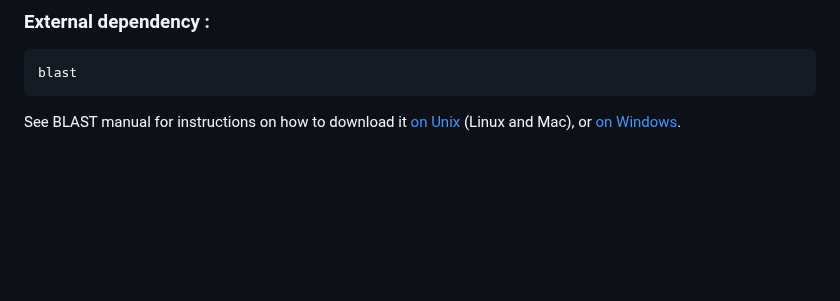
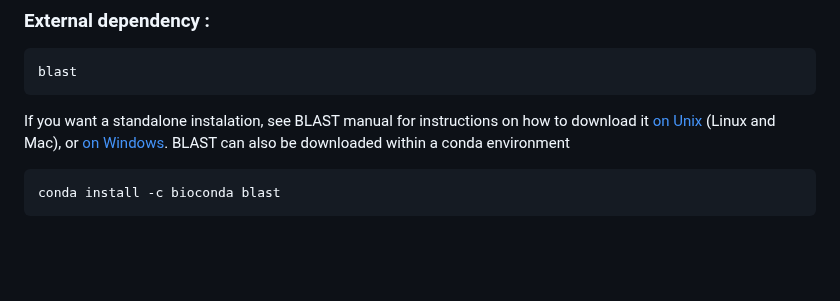
Before and after one commit to K2SOHIGH/pcalf, a Markdown page: README.md, the part around the change. Drawn GitHub-style; blank space fills up the shorter version.

Commit message:
More updates to README.md

````diff
--- a/README.md
+++ b/README.md
@@ -77,7 +77,13 @@ python-igraph==0.10.4
 ```
 blast
 ```
-See BLAST manual for instructions on how to download it [on Unix](https://www.ncbi.nlm.nih.gov/books/NBK52640/) (Linux and Mac), or [on Windows](https://www.ncbi.nlm.nih.gov/books/NBK52637/).
+If you want a standalone instalation, see BLAST manual for instructions on how to download it [on Unix](https://www.ncbi.nlm.nih.gov/books/NBK52640/) (Linux and Mac), or [on Windows](https://www.ncbi.nlm.nih.gov/books/NBK52637/).
+BLAST can also be downloaded within a conda environment
+
+```bash
+conda install -c bioconda blast
+```
+
 
 <br><br>
 ## Usage :
````
